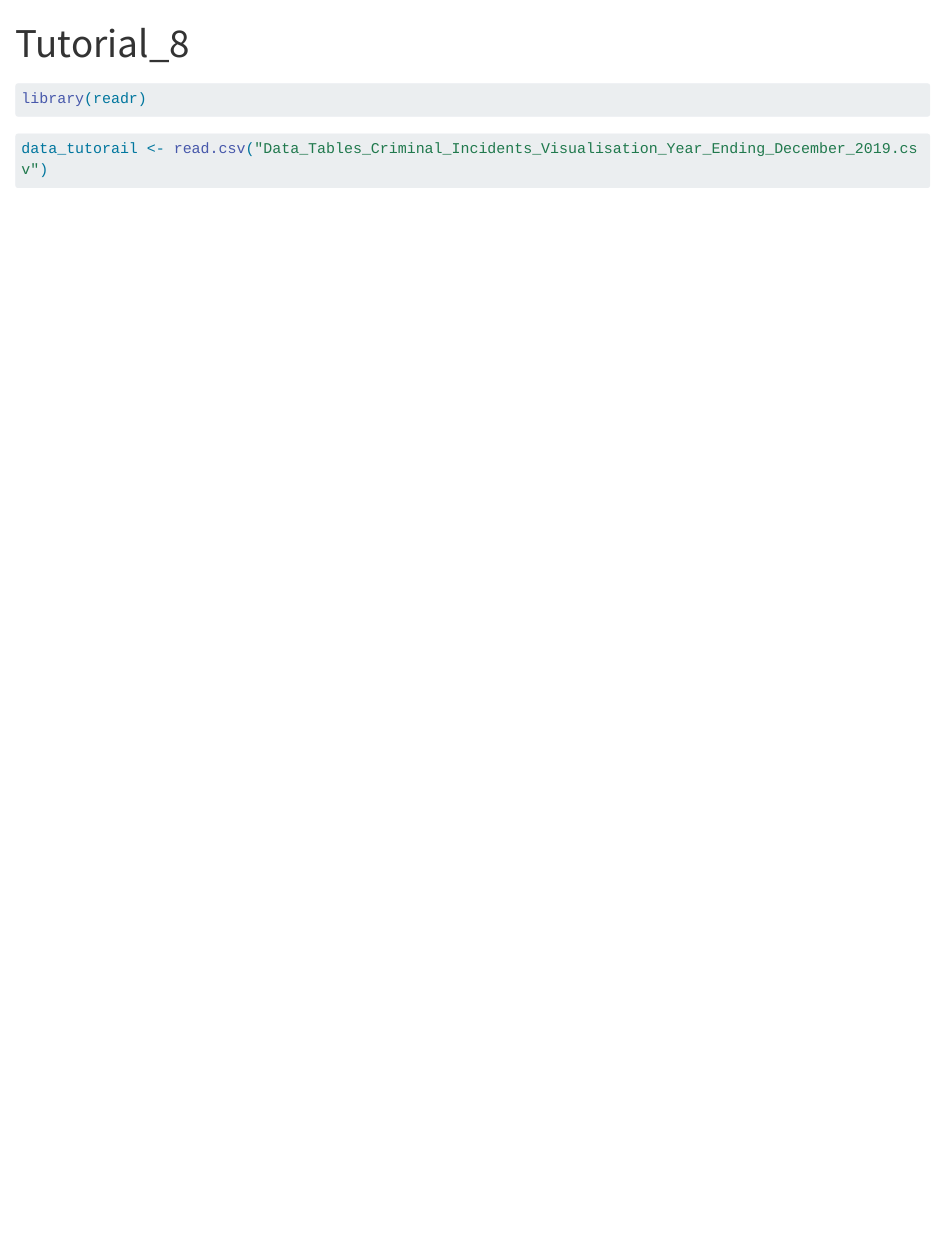
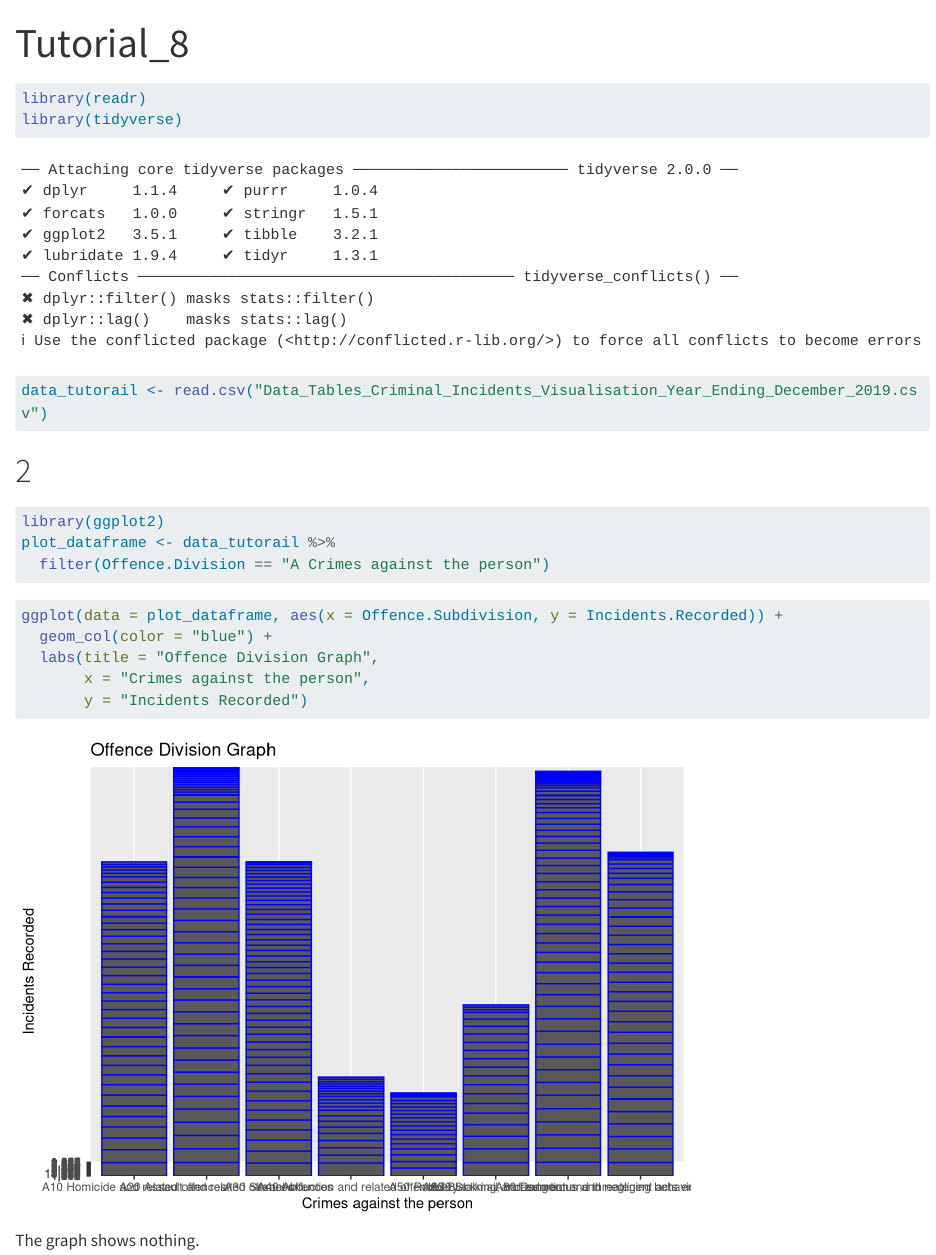
Before and after one commit to Dhanshree-dhrafani/Tutorial_8, a Quarto document (Tutorial_8.qmd): the page in a window 1100 px wide, from its top. Rendered offline with R 4.5, knitr and Pandoc in place of Quarto, with nearby package versions; long lines of code are wrapped.

Commit message:
Pushing the changes in qmd

````diff
--- a/Tutorial_8.qmd
+++ b/Tutorial_8.qmd
@@ -3,11 +3,29 @@ title: "Tutorial_8"
 format: html
 editor: visual
 ---
+
 ```{r}
 library(readr)
+library(tidyverse)
 ```
-
 
 ```{r}
 data_tutorail <- read.csv("Data_Tables_Criminal_Incidents_Visualisation_Year_Ending_December_2019.csv")
 ```
+
+# 2
+
+```{r}
+library(ggplot2)
+plot_dataframe <- data_tutorail %>%
+  filter(Offence.Division == "A Crimes against the person")
+```
+
+```{r}
+ggplot(data = plot_dataframe, aes(x = Offence.Subdivision, y = Incidents.Recorded)) +
+  geom_col(color = "blue") +
+  labs(title = "Offence Division Graph",
+       x = "Crimes against the person",
+       y = "Incidents Recorded")
+```
+The graph shows nothing.
````
